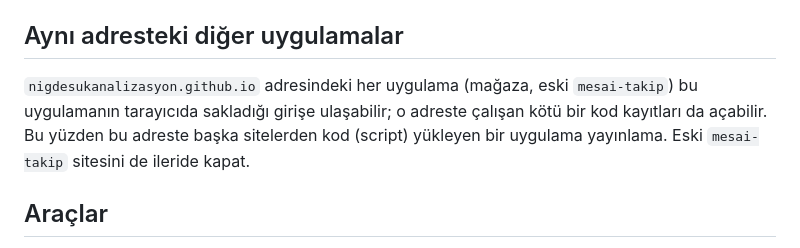
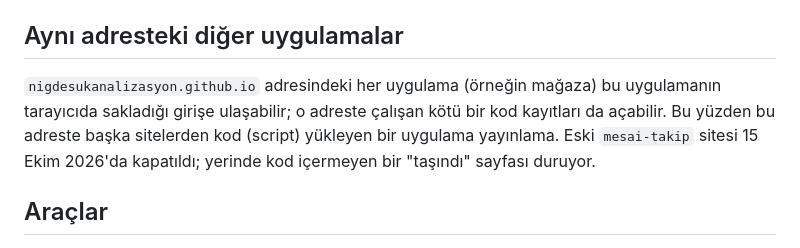
Before and after one commit to NigdeSuKanalizasyon/fazla-mesai, a Markdown page: OKU.md, the part around the change. GitHub-like rendering.

Commit message:
OKU: eski mesai-takip sitesi kapatıldı
Co-Authored-By: Claude Opus 5.5 <noreply@anthropic.com>
Claude-Session: https://claude.ai/code/session_0129qZDHVxkL4Nqi1iBWZXW9

```diff
--- a/OKU.md
+++ b/OKU.md
@@ -78,7 +78,7 @@ Sonra arada bir o klasörde `git pull` yaz. Dosyalar şifrelidir; açmak için o
 
 ## Aynı adresteki diğer uygulamalar
 
-`nigdesukanalizasyon.github.io` adresindeki her uygulama (mağaza, eski `mesai-takip`) bu uygulamanın tarayıcıda sakladığı girişe ulaşabilir; o adreste çalışan kötü bir kod kayıtları da açabilir. Bu yüzden bu adreste başka sitelerden kod (script) yükleyen bir uygulama yayınlama. Eski `mesai-takip` sitesini de ileride kapat.
+`nigdesukanalizasyon.github.io` adresindeki her uygulama (örneğin mağaza) bu uygulamanın tarayıcıda sakladığı girişe ulaşabilir; o adreste çalışan kötü bir kod kayıtları da açabilir. Bu yüzden bu adreste başka sitelerden kod (script) yükleyen bir uygulama yayınlama. Eski `mesai-takip` sitesi 15 Ekim 2026'da kapatıldı; yerinde kod içermeyen bir "taşındı" sayfası duruyor.
 
 ## Araçlar
 
```
